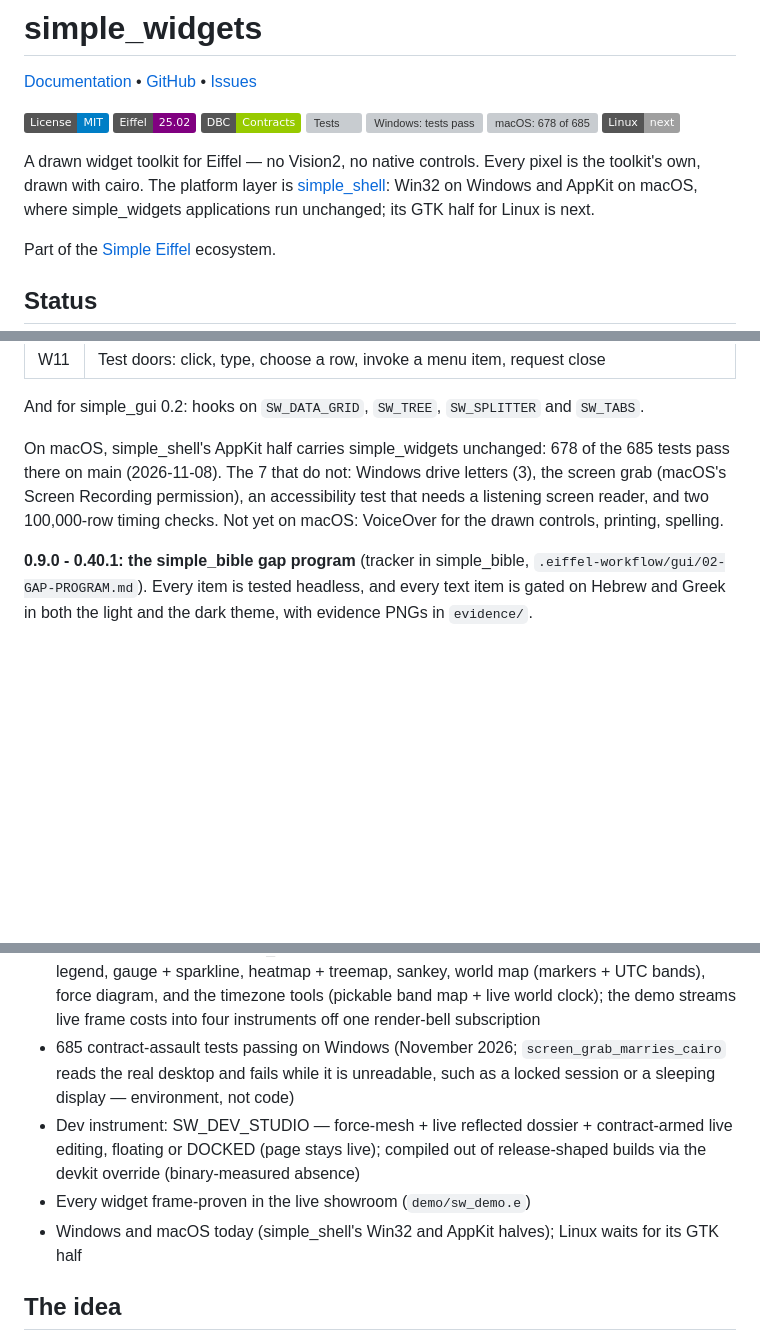
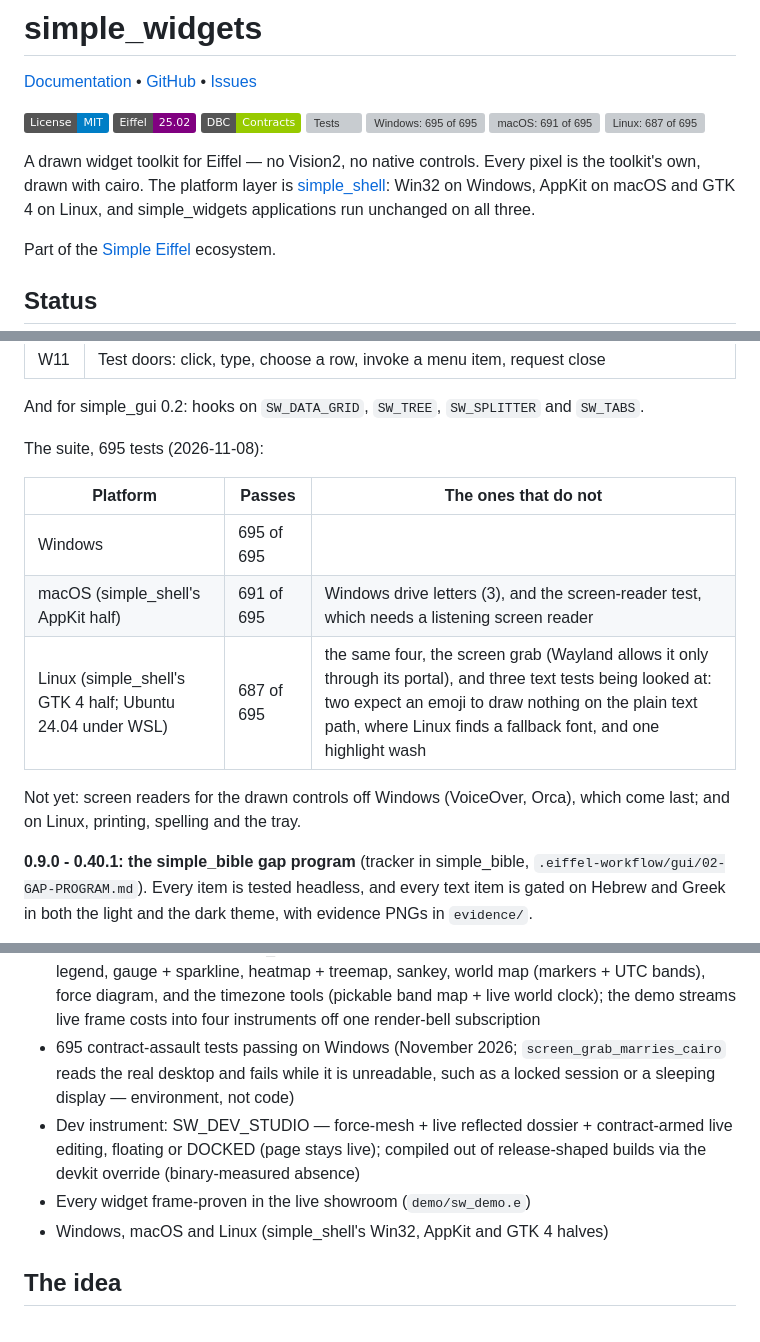
Before and after one commit to simple-eiffel/simple_widgets, a Markdown page: README.md, 3 parts joined by grey strips. Rendered like a GitHub page; badges without logos; blank space fills up the shorter version; grey boxes are pictures that could not be loaded.

Commit message:
README: where things stand on 2026-11-08
Today's merged work on Windows, Linux and macOS: simple_widgets on all three over
simple_shell (Windows 695/695, macOS 691/695, Linux 687/695), simple_gui's 40 shared tests,
lazy tables with the session row cache and its encryption, and the session seal on Windows.

Co-Authored-By: Claude Opus 5.5 <noreply@anthropic.com>
Claude-Session: https://claude.ai/code/session_01LuozTFSgb5o7zqvYsvvgmV

```diff
--- a/README.md
+++ b/README.md
@@ -7,14 +7,14 @@
 ![License: MIT](https://img.shields.io/badge/License-MIT-blue.svg)
 ![Eiffel 25.02](https://img.shields.io/badge/Eiffel-25.02-purple.svg)
 ![DBC: Contracts](https://img.shields.io/badge/DBC-Contracts-green.svg)
-![Tests](https://img.shields.io/badge/tests-685%2F685-brightgreen.svg)
-![Windows: tests pass](https://img.shields.io/badge/Windows-685%2F685-0078D6?logo=windows&logoColor=white) ![macOS: 678 of 685](https://img.shields.io/badge/macOS-678%2F685-555555?logo=apple&logoColor=white) ![Linux: next](https://img.shields.io/badge/Linux-next-lightgray?logo=linux&logoColor=white)
+![Tests](https://img.shields.io/badge/tests-695%2F695-brightgreen.svg)
+![Windows: 695 of 695](https://img.shields.io/badge/Windows-695%2F695-0078D6?logo=windows&logoColor=white) ![macOS: 691 of 695](https://img.shields.io/badge/macOS-691%2F695-000000?logo=apple&logoColor=white) ![Linux: 687 of 695](https://img.shields.io/badge/Linux-687%2F695-FCC624?logo=linux&logoColor=black)
 
 A drawn widget toolkit for Eiffel — no Vision2, no native controls. Every pixel is
 the toolkit's own, drawn with cairo. The platform layer is
-[simple_shell](https://github.com/simple-eiffel/simple_shell): Win32 on Windows and
-AppKit on macOS, where simple_widgets applications run unchanged; its GTK half for
-Linux is next.
+[simple_shell](https://github.com/simple-eiffel/simple_shell): Win32 on Windows,
+AppKit on macOS and GTK 4 on Linux, and simple_widgets applications run unchanged on
+all three.
 
 Part of the [Simple Eiffel](https://github.com/simple-eiffel) ecosystem.
 
@@ -42,11 +42,16 @@ simple_shell:
 
 And for simple_gui 0.2: hooks on `SW_DATA_GRID`, `SW_TREE`, `SW_SPLITTER` and `SW_TABS`.
 
-On macOS, simple_shell's AppKit half carries simple_widgets unchanged: 678 of the 685
-tests pass there on main (2026-11-08). The 7 that do not: Windows drive letters (3), the
-screen grab (macOS's Screen Recording permission), an accessibility test that needs a
-listening screen reader, and two 100,000-row timing checks. Not yet on macOS: VoiceOver for the drawn controls,
-printing, spelling.
+The suite, 695 tests (2026-11-08):
+
+| Platform | Passes | The ones that do not |
+|---|---|---|
+| Windows | 695 of 695 | |
+| macOS (simple_shell's AppKit half) | 691 of 695 | Windows drive letters (3), and the screen-reader test, which needs a listening screen reader |
+| Linux (simple_shell's GTK 4 half; Ubuntu 24.04 under WSL) | 687 of 695 | the same four, the screen grab (Wayland allows it only through its portal), and three text tests being looked at: two expect an emoji to draw nothing on the plain text path, where Linux finds a fallback font, and one highlight wash |
+
+Not yet: screen readers for the drawn controls off Windows (VoiceOver, Orca), which come
+last; and on Linux, printing, spelling and the tray.
 
 **0.9.0 - 0.40.1: the simple_bible gap program** (tracker in simple_bible,
 `.eiffel-workflow/gui/02-GAP-PROGRAM.md`). Every item is tested headless, and
@@ -162,7 +167,7 @@ theme, with evidence PNGs in `evidence/`.
   world map (markers + UTC bands), force diagram, and the timezone tools
   (pickable band map + live world clock); the demo streams live
   frame costs into four instruments off one render-bell subscription
-- 685 contract-assault tests passing on Windows (November 2026; `screen_grab_marries_cairo`
+- 695 contract-assault tests passing on Windows (November 2026; `screen_grab_marries_cairo`
   reads the real desktop and fails while it is unreadable, such as a locked session or a
   sleeping display — environment, not code)
 - Dev instrument: SW_DEV_STUDIO — force-mesh + live reflected dossier +
@@ -170,7 +175,7 @@ theme, with evidence PNGs in `evidence/`.
   compiled out of release-shaped builds via the devkit override
   (binary-measured absence)
 - Every widget frame-proven in the live showroom (`demo/sw_demo.e`)
-- Windows and macOS today (simple_shell's Win32 and AppKit halves); Linux waits for its GTK half
+- Windows, macOS and Linux (simple_shell's Win32, AppKit and GTK 4 halves)
 
 ## The idea
 
```
